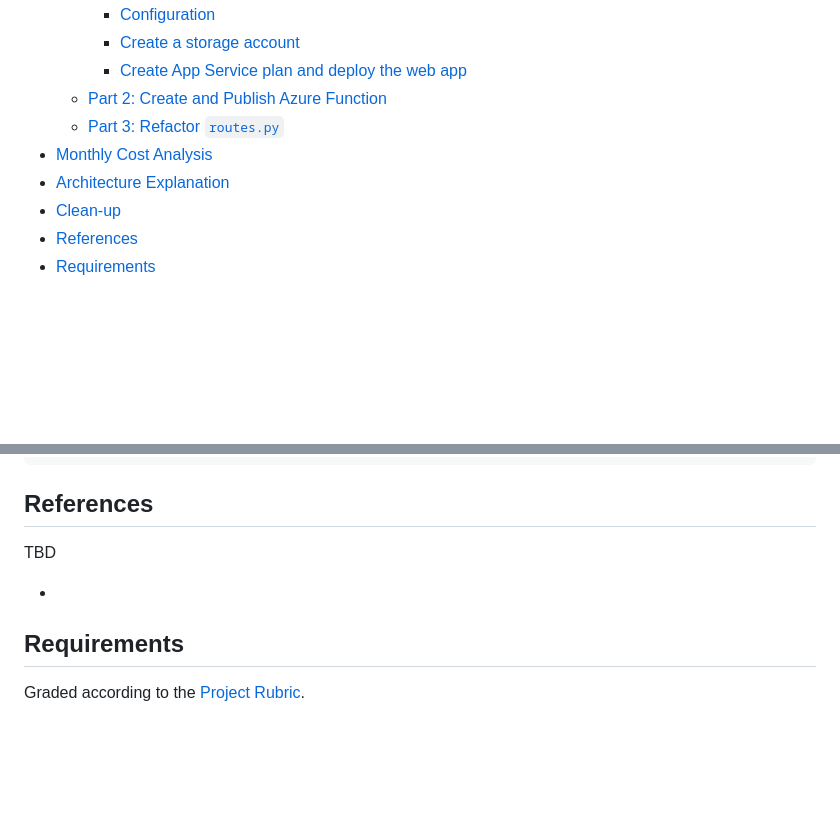
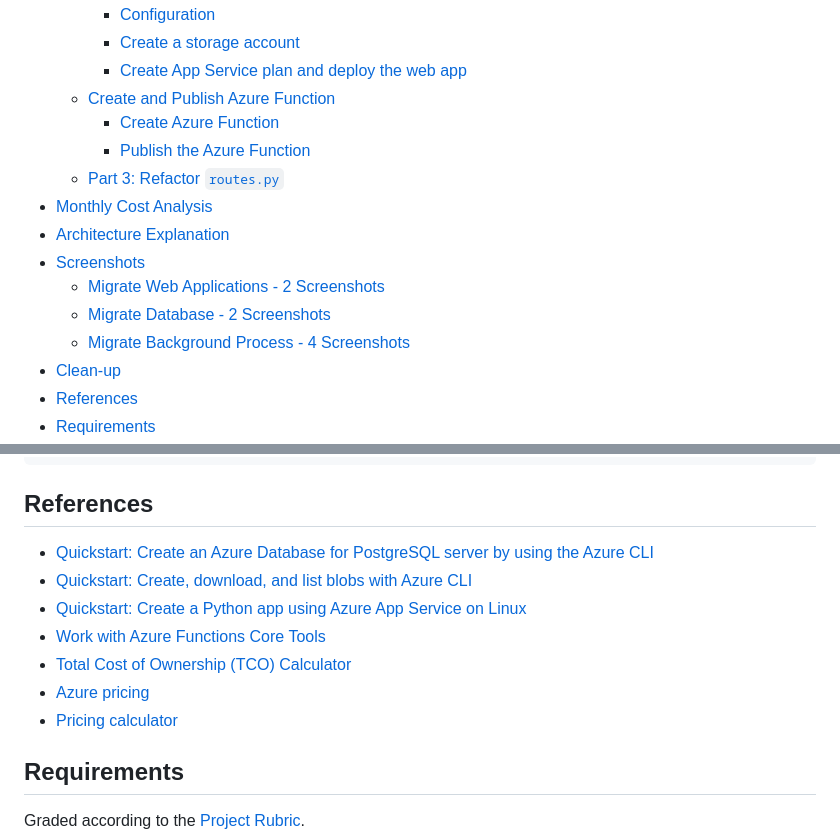
Before and after one commit to thom/azure-app-migration, a Markdown page: README.md, 2 parts joined by grey strips. GitHub-like rendering; blank space fills up the shorter version.

```diff
--- a/README.md
+++ b/README.md
@@ -12,10 +12,16 @@
     - [Configuration](#configuration)
     - [Create a storage account](#create-a-storage-account)
     - [Create App Service plan and deploy the web app](#create-app-service-plan-and-deploy-the-web-app)
-  - [Part 2: Create and Publish Azure Function](#part-2-create-and-publish-azure-function)
+  - [Create and Publish Azure Function](#create-and-publish-azure-function)
+    - [Create Azure Function](#create-azure-function)
+    - [Publish the Azure Function](#publish-the-azure-function)
   - [Part 3: Refactor `routes.py`](#part-3-refactor-routespy)
 - [Monthly Cost Analysis](#monthly-cost-analysis)
 - [Architecture Explanation](#architecture-explanation)
+- [Screenshots](#screenshots)
+  - [Migrate Web Applications - 2 Screenshots](#migrate-web-applications---2-screenshots)
+  - [Migrate Database - 2 Screenshots](#migrate-database---2-screenshots)
+  - [Migrate Background Process - 4 Screenshots](#migrate-background-process---4-screenshots)
 - [Clean-up](#clean-up)
 - [References](#references)
 - [Requirements](#requirements)
@@ -249,9 +356,13 @@ az group delete --name techconf-app-rg
 
 ## References
 
-TBD
-
-- []()
+- [Quickstart: Create an Azure Database for PostgreSQL server by using the Azure CLI](https://docs.microsoft.com/en-us/azure/postgresql/quickstart-create-server-database-azure-cli)
+- [Quickstart: Create, download, and list blobs with Azure CLI](https://docs.microsoft.com/en-us/azure/storage/blobs/storage-quickstart-blobs-cli)
+- [Quickstart: Create a Python app using Azure App Service on Linux](https://docs.microsoft.com/en-us/azure/app-service/quickstart-python?tabs=bash&pivots=python-framework-flask)
+- [Work with Azure Functions Core Tools](https://docs.microsoft.com/en-us/azure/azure-functions/functions-run-local?tabs=linux%2Cpython%2Cbash)
+- [Total Cost of Ownership (TCO) Calculator](https://azure.microsoft.com/en-us/pricing/tco/calculator/)
+- [Azure pricing](https://azure.microsoft.com/en-us/pricing/)
+- [Pricing calculator](https://azure.microsoft.com/en-us/pricing/calculator/)
 
 ## Requirements
 
```
Also changed, not shown: other parts of README.md (+111 -10 lines), screenshots/README.md (+16 -11 lines), screenshots/application-settings.png (added).
